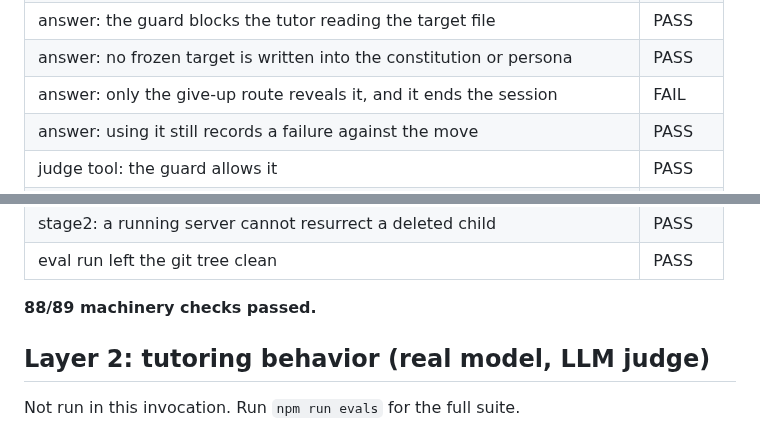
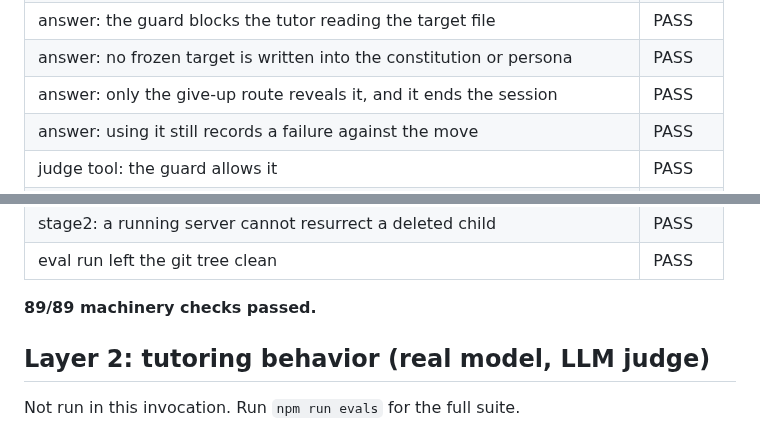
Before and after one commit to rohan1402/Whyzr, a Markdown page: evals/RESULTS.md, 2 parts joined by grey strips. Rendered like a GitHub page.

Commit message:
evals: refresh RESULTS.md (89/89)

```diff
--- a/evals/RESULTS.md
+++ b/evals/RESULTS.md
@@ -54,7 +54,7 @@ Generated by `node evals/run-evals.mjs` on 2026-08-17 17:34 UTC.
 | answer: the tutor's target file carries the question only, never the answer | PASS |
 | answer: the guard blocks the tutor reading the target file | PASS |
 | answer: no frozen target is written into the constitution or persona | PASS |
-| answer: only the give-up route reveals it, and it ends the session | FAIL |
+| answer: only the give-up route reveals it, and it ends the session | PASS |
 | answer: using it still records a failure against the move | PASS |
 | judge tool: the guard allows it | PASS |
 | guard allows write under workspace/ | PASS |
@@ -96,7 +96,7 @@ Generated by `node evals/run-evals.mjs` on 2026-08-17 17:34 UTC.
 | stage2: a running server cannot resurrect a deleted child | PASS |
 | eval run left the git tree clean | PASS |
 
-**88/89 machinery checks passed.**
+**89/89 machinery checks passed.**
 
 ## Layer 2: tutoring behavior (real model, LLM judge)
 
```
